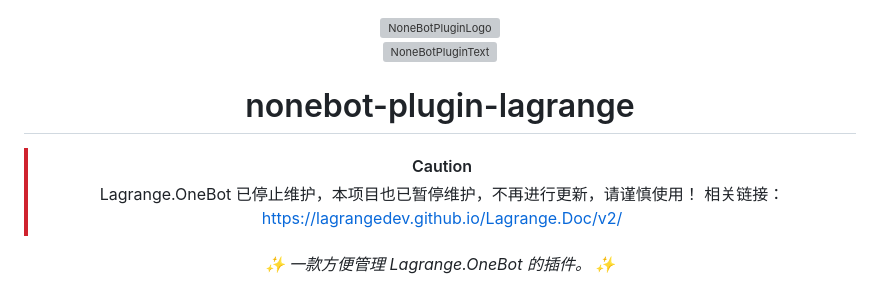
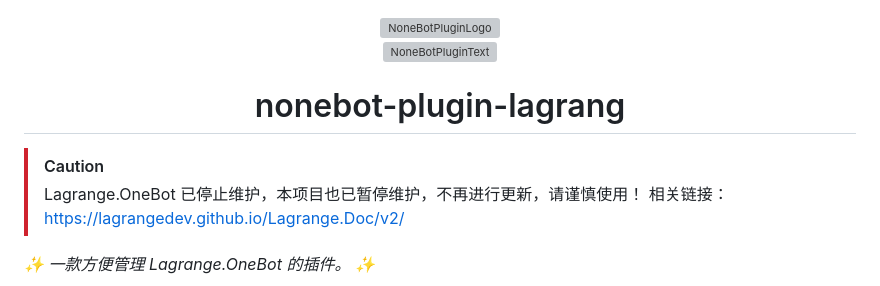
Before and after one commit to Lonely-Sails/nonebot-plugin-lagrange, a Markdown page: README.md, the part around one of its changes. Rendered like a GitHub page; grey boxes are pictures that could not be loaded.

Commit message:
更新：停止维护。

```diff
--- a/README.md
+++ b/README.md
@@ -6,9 +6,12 @@
 
 <div align="center">
 
-# nonebot-plugin-lagrange
+# nonebot-plugin-lagrang
+
+</div>
 
 > [!CAUTION]
+>
 > Lagrange.OneBot 已停止维护，本项目也已暂停维护，不再进行更新，请谨慎使用！
 > 相关链接：https://lagrangedev.github.io/Lagrange.Doc/v2/
 
```
Also changed, not shown: other parts of README.md (+0 -2 lines).
